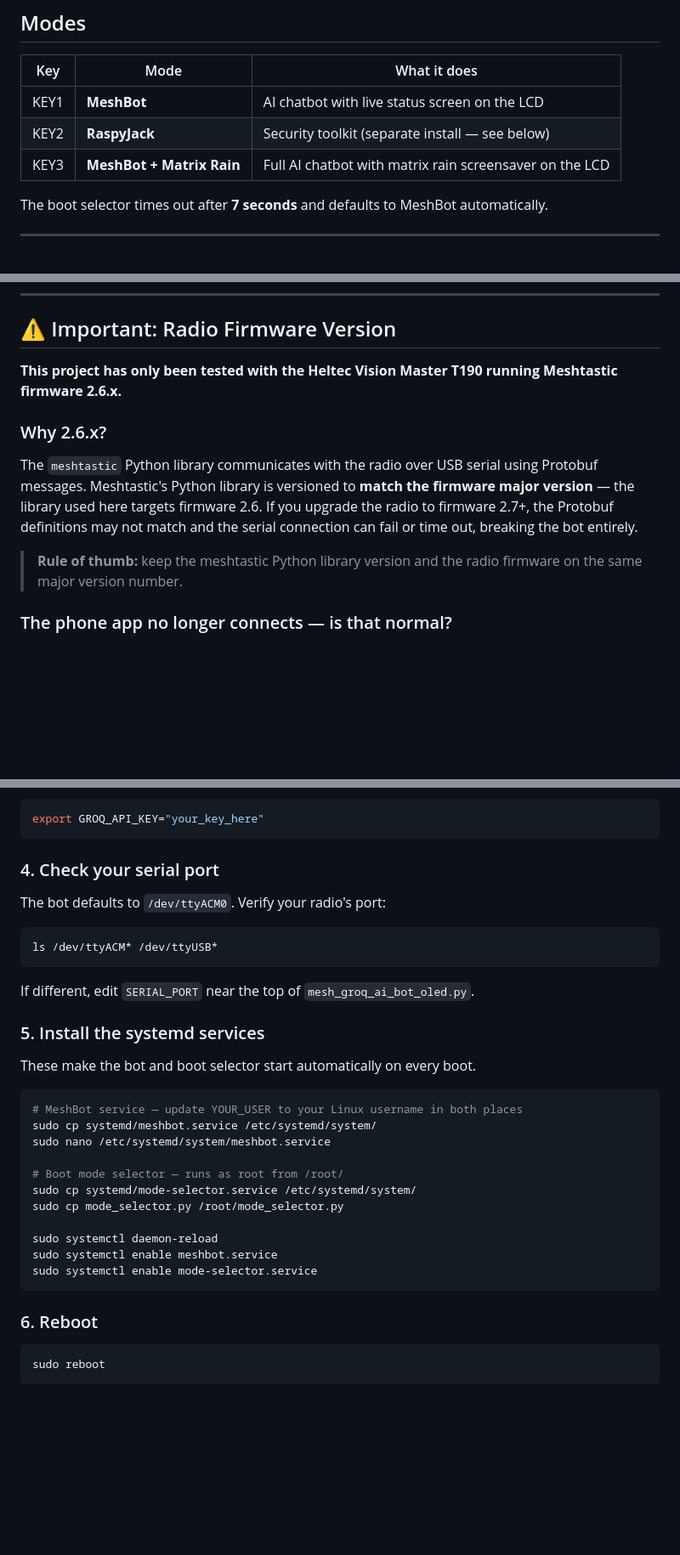
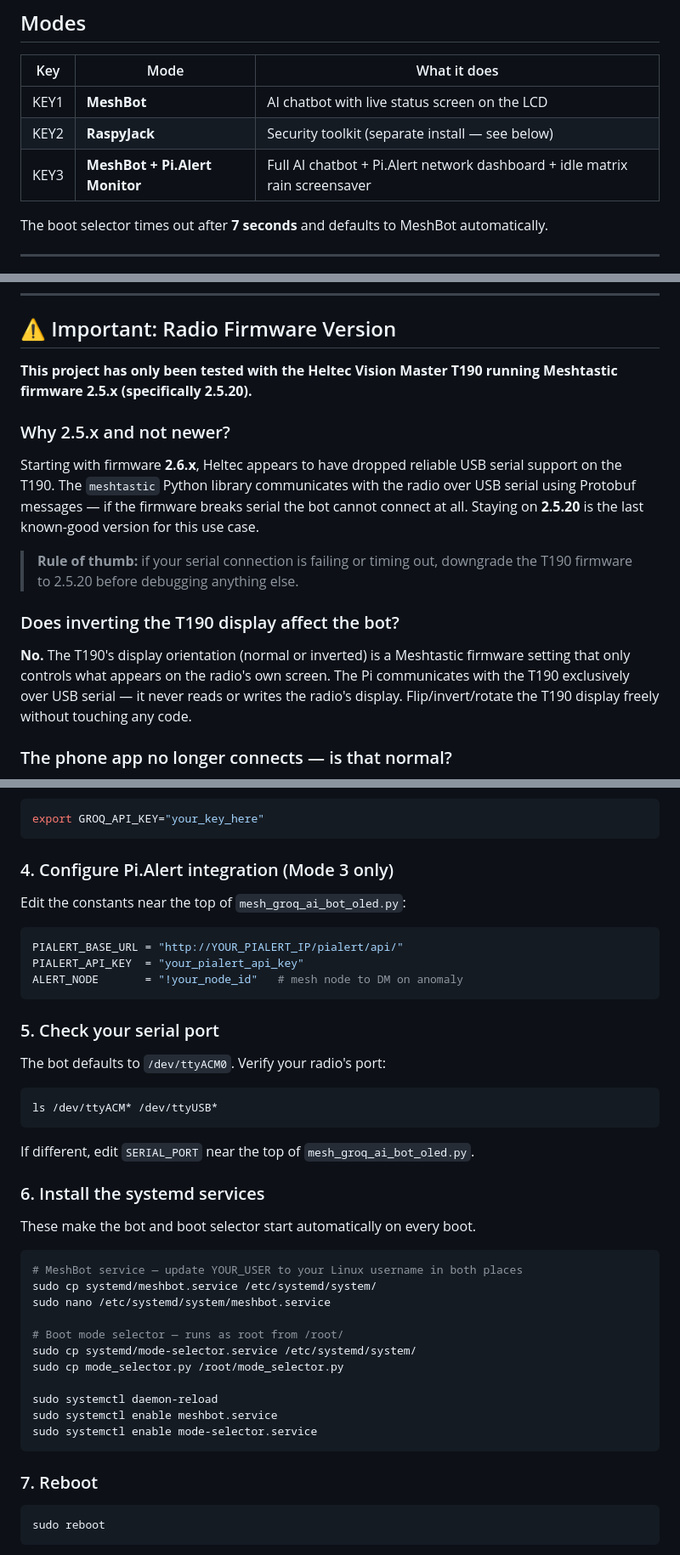
Before and after one commit to Coreymillia/RaspyMeshBot2.0, a Markdown page: README.md, 3 parts joined by grey strips. Shown at 85% size. Drawn GitHub-style; blank space fills up the shorter version.

````diff
--- a/README.md
+++ b/README.md
@@ -21,7 +21,7 @@ Boot the Pi, pick your mode on the screen with a button press, and go.
 |-----|------|-------------|
 | KEY1 | **MeshBot** | AI chatbot with live status screen on the LCD |
 | KEY2 | **RaspyJack** | Security toolkit (separate install — see below) |
-| KEY3 | **MeshBot + Matrix Rain** | Full AI chatbot with matrix rain screensaver on the LCD |
+| KEY3 | **MeshBot + Pi.Alert Monitor** | Full AI chatbot + Pi.Alert network dashboard + idle matrix rain screensaver |
 
 The boot selector times out after **7 seconds** and defaults to MeshBot automatically.
 
@@ -57,13 +114,17 @@ There are **28 unique canned replies** so responses are not repetitive.
 
 ## ⚠️ Important: Radio Firmware Version
 
-**This project has only been tested with the Heltec Vision Master T190 running Meshtastic firmware 2.6.x.**
+**This project has only been tested with the Heltec Vision Master T190 running Meshtastic firmware 2.5.x (specifically 2.5.20).**
 
-### Why 2.6.x?
+### Why 2.5.x and not newer?
 
-The `meshtastic` Python library communicates with the radio over USB serial using Protobuf messages. Meshtastic's Python library is versioned to **match the firmware major version** — the library used here targets firmware 2.6. If you upgrade the radio to firmware 2.7+, the Protobuf definitions may not match and the serial connection can fail or time out, breaking the bot entirely.
+Starting with firmware **2.6.x**, Heltec appears to have dropped reliable USB serial support on the T190. The `meshtastic` Python library communicates with the radio over USB serial using Protobuf messages — if the firmware breaks serial the bot cannot connect at all. Staying on **2.5.20** is the last known-good version for this use case.
 
-> **Rule of thumb:** keep the meshtastic Python library version and the radio firmware on the same major version number.
+> **Rule of thumb:** if your serial connection is failing or timing out, downgrade the T190 firmware to 2.5.20 before debugging anything else.
+
+### Does inverting the T190 display affect the bot?
+
+**No.** The T190's display orientation (normal or inverted) is a Meshtastic firmware setting that only controls what appears on the radio's own screen. The Pi communicates with the T190 exclusively over USB serial — it never reads or writes the radio's display. Flip/invert/rotate the T190 display freely without touching any code.
 
 ### The phone app no longer connects — is that normal?
 
@@ -113,7 +180,17 @@ Or export it as an environment variable instead:
 export GROQ_API_KEY="your_key_here"
 ```
 
-### 4. Check your serial port
+### 4. Configure Pi.Alert integration (Mode 3 only)
+
+Edit the constants near the top of `mesh_groq_ai_bot_oled.py`:
+
+```python
+PIALERT_BASE_URL = "http://YOUR_PIALERT_IP/pialert/api/"
+PIALERT_API_KEY  = "your_pialert_api_key"
+ALERT_NODE       = "!your_node_id"   # mesh node to DM on anomaly
+```
+
+### 5. Check your serial port
 
 The bot defaults to `/dev/ttyACM0`. Verify your radio's port:
 ```bash
@@ -121,7 +198,7 @@ ls /dev/ttyACM* /dev/ttyUSB*
 ```
 If different, edit `SERIAL_PORT` near the top of `mesh_groq_ai_bot_oled.py`.
 
-### 5. Install the systemd services
+### 6. Install the systemd services
 
 These make the bot and boot selector start automatically on every boot.
 
@@ -139,7 +216,7 @@ sudo systemctl enable meshbot.service
 sudo systemctl enable mode-selector.service
 ```
 
-### 6. Reboot
+### 7. Reboot
 
 ```bash
 sudo reboot
````
Also changed, not shown: other parts of README.md (+74 -7 lines).
